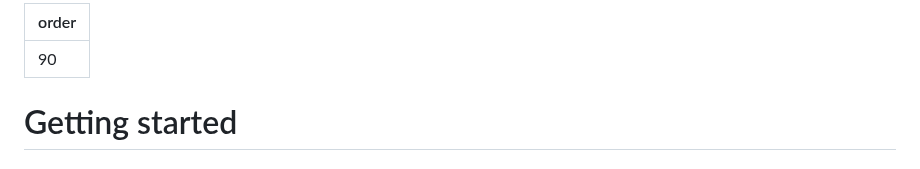
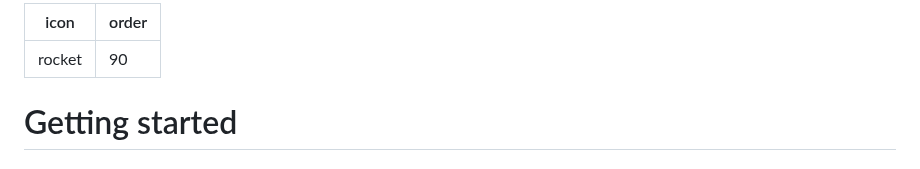
Before and after one commit to tonehammer/jvtools-docs, a Markdown page: copout/getting-started.md, the part around the change. Drawn GitHub-style.

```diff
--- a/copout/getting-started.md
+++ b/copout/getting-started.md
@@ -1,4 +1,5 @@
 ---
+icon: rocket
 order: 90
 ---
 
```
Also changed, not shown: copout/parameters.md (+1 -0 lines), copout/using.md (+1 -0 lines).
